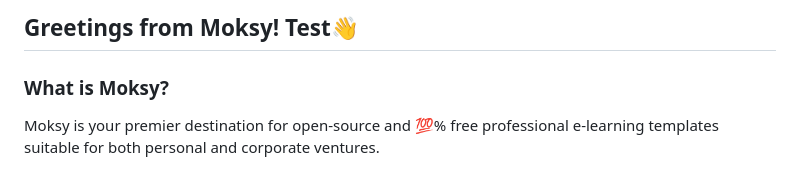
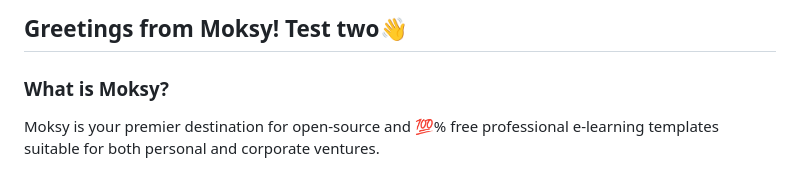
Before and after one commit to Moksy-Lab/aaron, a Markdown page: README.md, the part around the change. Rendered like a GitHub page.

Commit message:
Update local changes

```diff
--- a/README.md
+++ b/README.md
@@ -1,5 +1,5 @@
 
-## Greetings from Moksy!  Test👋
+## Greetings from Moksy!  Test two👋
 
 ### What is Moksy?
 Moksy is your premier destination for open-source and 💯% free professional e-learning templates suitable for both personal and corporate ventures.
```
